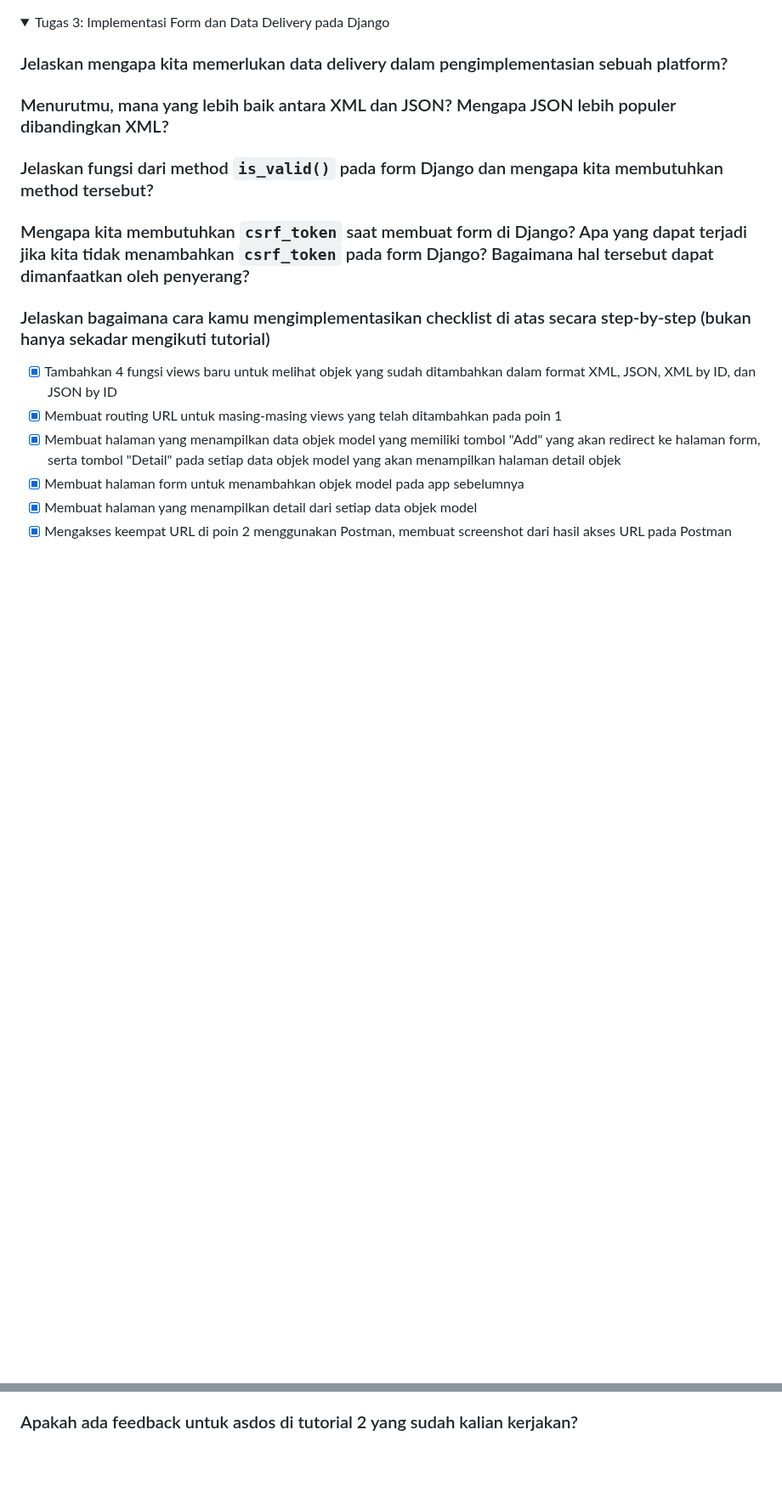
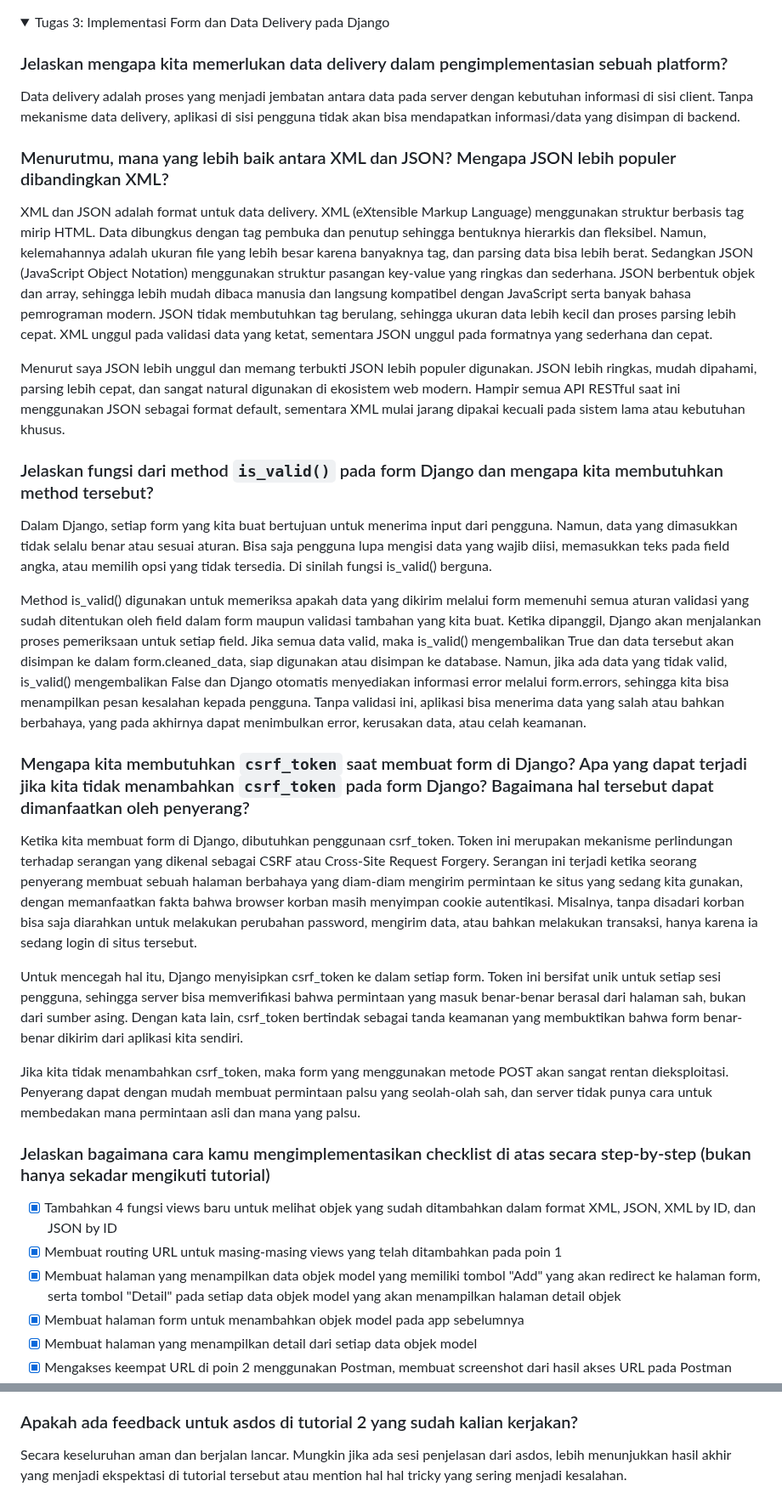
Before and after one commit to kyraa16/topcorner-shop, a Markdown page: README.md, 2 parts joined by grey strips. Shown at 85% size. GitHub-like rendering; folded sections open; blank space fills up the shorter version.

```diff
--- a/README.md
+++ b/README.md
@@ -88,9 +88,25 @@ Tutorial 1 sebelumnya sudah sangat baik. Tidak ada kendala dan instruksi tutoria
 <summary>Tugas 3: Implementasi Form dan Data Delivery pada Django</summary>
 
 ### Jelaskan mengapa kita memerlukan data delivery dalam pengimplementasian sebuah platform?
+Data delivery adalah proses yang menjadi jembatan antara data pada server dengan kebutuhan informasi di sisi client. Tanpa mekanisme data delivery, aplikasi di sisi pengguna tidak akan bisa mendapatkan informasi/data yang disimpan di backend.
+
 ### Menurutmu, mana yang lebih baik antara XML dan JSON? Mengapa JSON lebih populer dibandingkan XML?
+XML dan JSON adalah format untuk data delivery. XML (eXtensible Markup Language) menggunakan struktur berbasis tag mirip HTML. Data dibungkus dengan tag pembuka dan penutup sehingga bentuknya hierarkis dan fleksibel. Namun, kelemahannya adalah ukuran file yang lebih besar karena banyaknya tag, dan parsing data bisa lebih berat. Sedangkan JSON (JavaScript Object Notation) menggunakan struktur pasangan key-value yang ringkas dan sederhana. JSON berbentuk objek dan array, sehingga lebih mudah dibaca manusia dan langsung kompatibel dengan JavaScript serta banyak bahasa pemrograman modern. JSON tidak membutuhkan tag berulang, sehingga ukuran data lebih kecil dan proses parsing lebih cepat. XML unggul pada validasi data yang ketat, sementara JSON unggul pada formatnya yang sederhana dan cepat.
+
+Menurut saya JSON lebih unggul dan memang terbukti JSON lebih populer digunakan. JSON lebih ringkas, mudah dipahami, parsing lebih cepat, dan sangat natural digunakan di ekosistem web modern. Hampir semua API RESTful saat ini menggunakan JSON sebagai format default, sementara XML mulai jarang dipakai kecuali pada sistem lama atau kebutuhan khusus.
+
 ### Jelaskan fungsi dari method `is_valid()` pada form Django dan mengapa kita membutuhkan method tersebut?
+Dalam Django, setiap form yang kita buat bertujuan untuk menerima input dari pengguna. Namun, data yang dimasukkan tidak selalu benar atau sesuai aturan. Bisa saja pengguna lupa mengisi data yang wajib diisi, memasukkan teks pada field angka, atau memilih opsi yang tidak tersedia. Di sinilah fungsi is_valid() berguna.
+
+Method is_valid() digunakan untuk memeriksa apakah data yang dikirim melalui form memenuhi semua aturan validasi yang sudah ditentukan oleh field dalam form maupun validasi tambahan yang kita buat. Ketika dipanggil, Django akan menjalankan proses pemeriksaan untuk setiap field. Jika semua data valid, maka is_valid() mengembalikan True dan data tersebut akan disimpan ke dalam form.cleaned_data, siap digunakan atau disimpan ke database. Namun, jika ada data yang tidak valid, is_valid() mengembalikan False dan Django otomatis menyediakan informasi error melalui form.errors, sehingga kita bisa menampilkan pesan kesalahan kepada pengguna. Tanpa validasi ini, aplikasi bisa menerima data yang salah atau bahkan berbahaya, yang pada akhirnya dapat menimbulkan error, kerusakan data, atau celah keamanan.
+
 ### Mengapa kita membutuhkan `csrf_token` saat membuat form di Django? Apa yang dapat terjadi jika kita tidak menambahkan `csrf_token` pada form Django? Bagaimana hal tersebut dapat dimanfaatkan oleh penyerang?
+Ketika kita membuat form di Django, dibutuhkan penggunaan csrf_token. Token ini merupakan mekanisme perlindungan terhadap serangan yang dikenal sebagai CSRF atau Cross-Site Request Forgery. Serangan ini terjadi ketika seorang penyerang membuat sebuah halaman berbahaya yang diam-diam mengirim permintaan ke situs yang sedang kita gunakan, dengan memanfaatkan fakta bahwa browser korban masih menyimpan cookie autentikasi. Misalnya, tanpa disadari korban bisa saja diarahkan untuk melakukan perubahan password, mengirim data, atau bahkan melakukan transaksi, hanya karena ia sedang login di situs tersebut.
+
+Untuk mencegah hal itu, Django menyisipkan csrf_token ke dalam setiap form. Token ini bersifat unik untuk setiap sesi pengguna, sehingga server bisa memverifikasi bahwa permintaan yang masuk benar-benar berasal dari halaman sah, bukan dari sumber asing. Dengan kata lain, csrf_token bertindak sebagai tanda keamanan yang membuktikan bahwa form benar-benar dikirim dari aplikasi kita sendiri.
+
+Jika kita tidak menambahkan csrf_token, maka form yang menggunakan metode POST akan sangat rentan dieksploitasi. Penyerang dapat dengan mudah membuat permintaan palsu yang seolah-olah sah, dan server tidak punya cara untuk membedakan mana permintaan asli dan mana yang palsu.
+
 ### Jelaskan bagaimana cara kamu mengimplementasikan checklist di atas secara step-by-step (bukan hanya sekadar mengikuti tutorial)
 - [x] Tambahkan 4 fungsi views baru untuk melihat objek yang sudah ditambahkan dalam format XML, JSON, XML by ID, dan JSON by ID
 - [x] Membuat routing URL untuk masing-masing views yang telah ditambahkan pada poin 1
@@ -100,5 +116,5 @@ Tutorial 1 sebelumnya sudah sangat baik. Tidak ada kendala dan instruksi tutoria
 - [x] Mengakses keempat URL di poin 2 menggunakan Postman, membuat screenshot dari hasil akses URL pada Postman
 
 ### Apakah ada feedback untuk asdos di tutorial 2 yang sudah kalian kerjakan?
-
+Secara keseluruhan aman dan berjalan lancar. Mungkin jika ada sesi penjelasan dari asdos, lebih menunjukkan hasil akhir yang menjadi ekspektasi di tutorial tersebut atau mention hal hal tricky yang sering menjadi kesalahan.
 </details>
```
